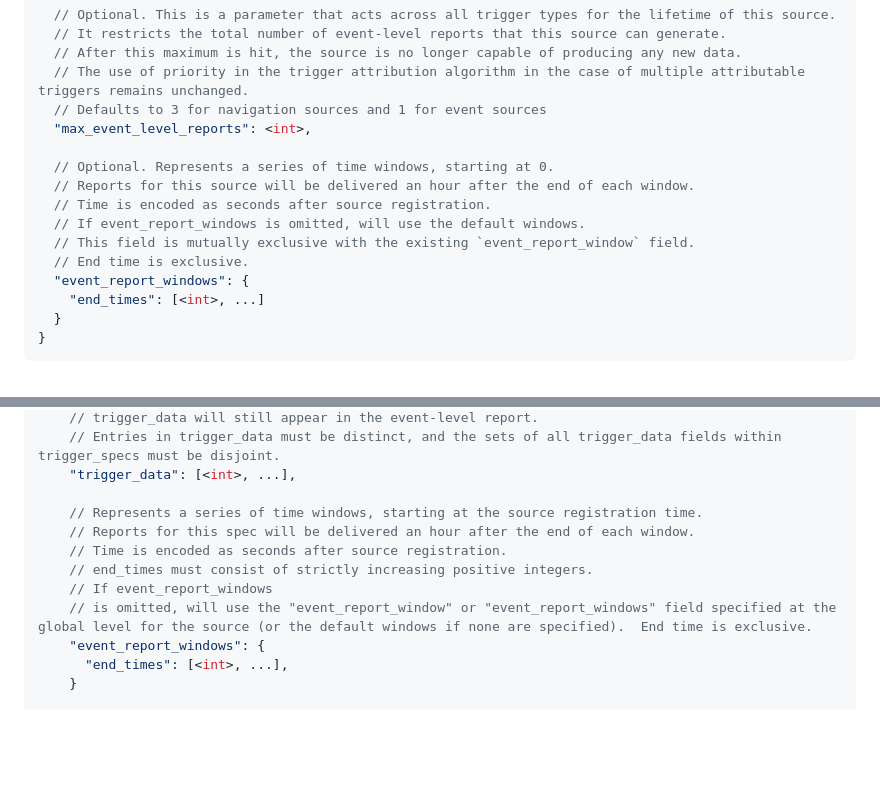
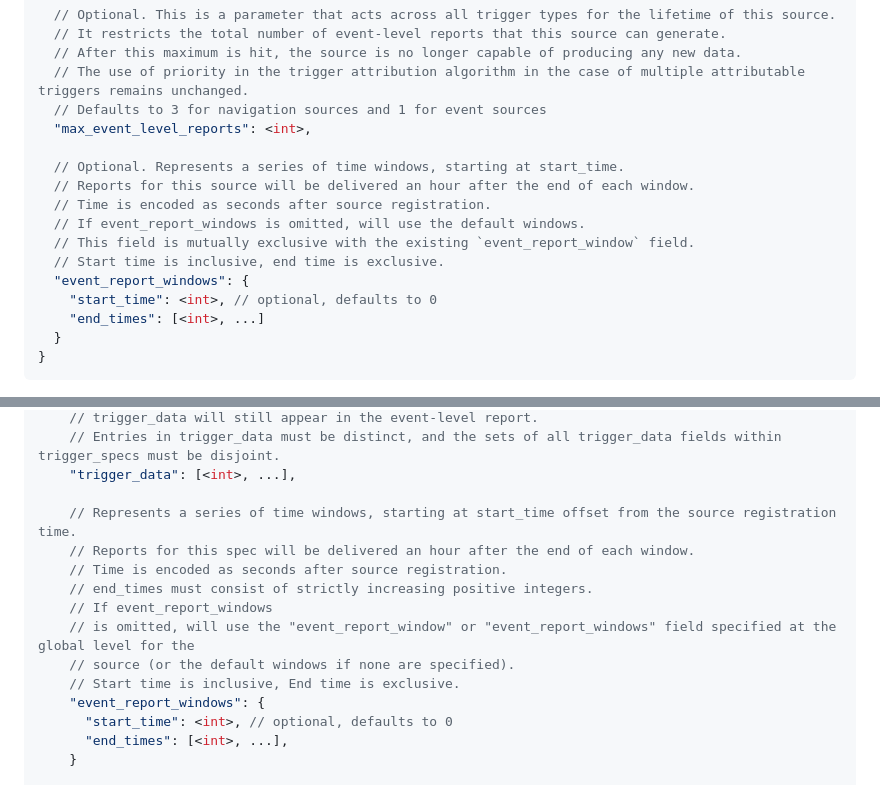
Before and after one commit to WICG/attribution-reporting-api, a Markdown page: flexible_event_config.md, 2 parts joined by grey strips. Drawn GitHub-style; blank space fills up the shorter version.

Commit message:
Re-add start_time to flex event

```diff
--- a/flexible_event_config.md
+++ b/flexible_event_config.md
@@ -67,13 +67,14 @@ We will add the following two optional parameters to the JSON in `Attribution-Re
   // Defaults to 3 for navigation sources and 1 for event sources
   "max_event_level_reports": <int>,
 
-  // Optional. Represents a series of time windows, starting at 0.
+  // Optional. Represents a series of time windows, starting at start_time.
   // Reports for this source will be delivered an hour after the end of each window.
   // Time is encoded as seconds after source registration.
   // If event_report_windows is omitted, will use the default windows.
   // This field is mutually exclusive with the existing `event_report_window` field.
-  // End time is exclusive.
+  // Start time is inclusive, end time is exclusive.
   "event_report_windows": {
+    "start_time": <int>, // optional, defaults to 0
     "end_times": [<int>, ...]
   }
 }
@@ -114,13 +115,16 @@ In addition to the parameters that were added in Phase 1, we will add one additi
     // Entries in trigger_data must be distinct, and the sets of all trigger_data fields within trigger_specs must be disjoint.
     "trigger_data": [<int>, ...],
 
-    // Represents a series of time windows, starting at the source registration time.
+    // Represents a series of time windows, starting at start_time offset from the source registration time.
     // Reports for this spec will be delivered an hour after the end of each window.
     // Time is encoded as seconds after source registration.
     // end_times must consist of strictly increasing positive integers.
     // If event_report_windows
-    // is omitted, will use the "event_report_window" or "event_report_windows" field specified at the global level for the source (or the default windows if none are specified).  End time is exclusive.
+    // is omitted, will use the "event_report_window" or "event_report_windows" field specified at the global level for the
+    // source (or the default windows if none are specified).
+    // Start time is inclusive, End time is exclusive.
     "event_report_windows": {
+      "start_time": <int>, // optional, defaults to 0
       "end_times": [<int>, ...],
     }
 
```
